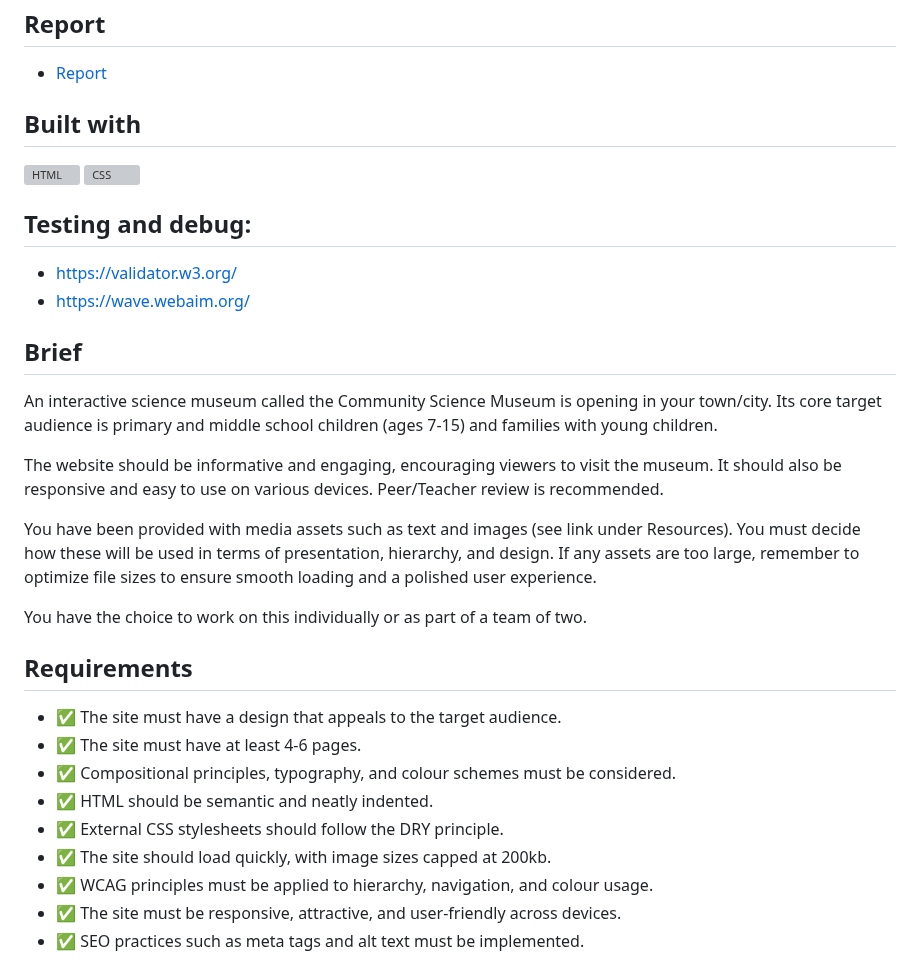
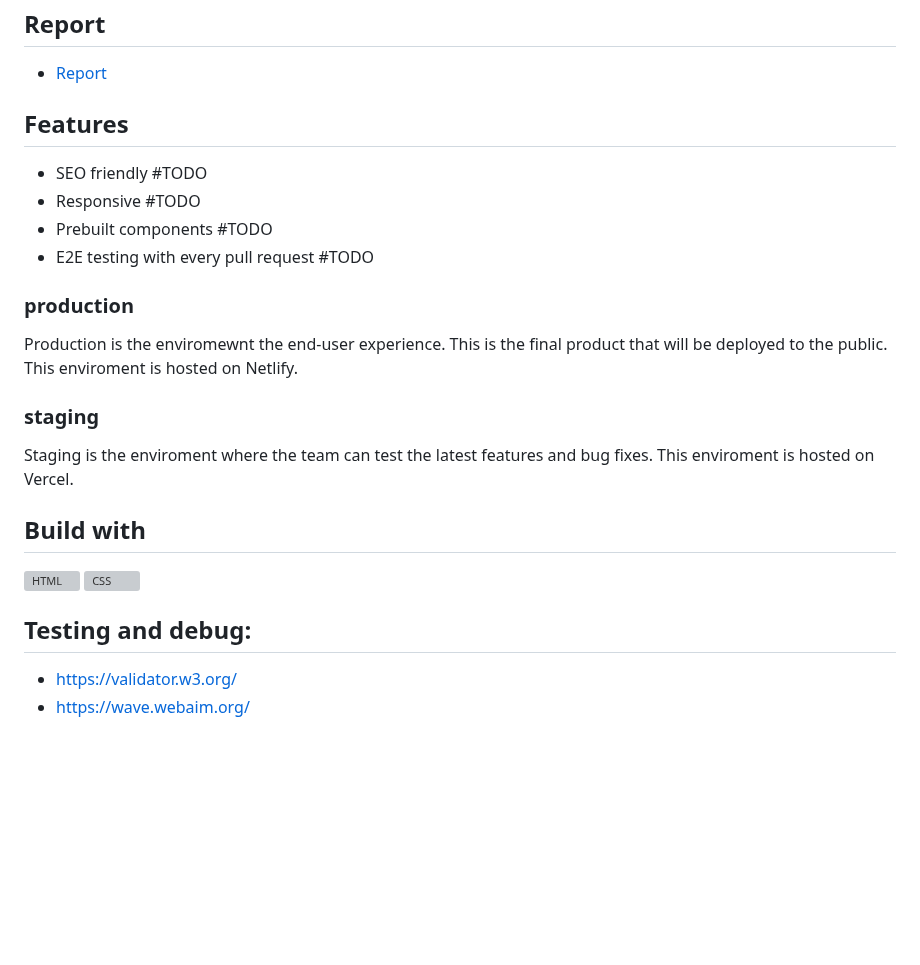
Before and after one commit to Nirush4/Fed1-JavaScript-1-CA, a Markdown page: README.md, the part around one of its changes. Drawn GitHub-style; blank space fills up the shorter version; grey boxes are pictures that could not be loaded.

```diff
--- a/README.md
+++ b/README.md
@@ -22,7 +50,23 @@ Each page is thoughtfully designed with accessible features, ensuring that every
 
 - [Report](https://docs.google.com/document/d/17TJjRxLILkgv8cztgKqTxpbnHoFzGau5cbmkD82aHME/edit?usp=sharing)
 
-## Built with
+## Features
+
+- SEO friendly #TODO
+- Responsive #TODO
+- Prebuilt components #TODO
+- E2E testing with every pull request #TODO
+
+
+### production
+
+Production is the enviromewnt the end-user experience. This is the final product that will be deployed to the public. This enviroment is hosted on Netlify.
+
+### staging
+
+Staging is the enviroment where the team can test the latest features and bug fixes. This enviroment is hosted on Vercel.
+
+## Build with
 
 ![HTML](/images/Readme/html.png) ![CSS](/images/Readme/css.png)
 
@@ -32,25 +76,4 @@ Each page is thoughtfully designed with accessible features, ensuring that every
 * https://wave.webaim.org/
 
 
-## Brief
 
-An interactive science museum called the Community Science Museum is opening in your town/city. Its core target audience is primary and middle school children (ages 7-15) and families with young children.
-
-The website should be informative and engaging, encouraging viewers to visit the museum. It should also be responsive and easy to use on various devices. Peer/Teacher review is recommended.
-
-You have been provided with media assets such as text and images (see link under Resources). You must decide how these will be used in terms of presentation, hierarchy, and design. If any assets are too large, remember to optimize file sizes to ensure smooth loading and a polished user experience.
-
-You have the choice to work on this individually or as part of a team of two.
-
-## Requirements
-
-- ✅ The site must have a design that appeals to the target audience.
-- ✅ The site must have at least 4-6 pages.
-- ✅ Compositional principles, typography, and colour schemes must be considered.
-- ✅ HTML should be semantic and neatly indented.
-- ✅ External CSS stylesheets should follow the DRY principle.
-- ✅ The site should load quickly, with image sizes capped at 200kb.
-- ✅ WCAG principles must be applied to hierarchy, navigation, and colour usage.
-- ✅ The site must be responsive, attractive, and user-friendly across devices.
-- ✅ SEO practices such as meta tags and alt text must be implemented.
-
```
Also changed, not shown: other parts of README.md (+36 -51 lines).
